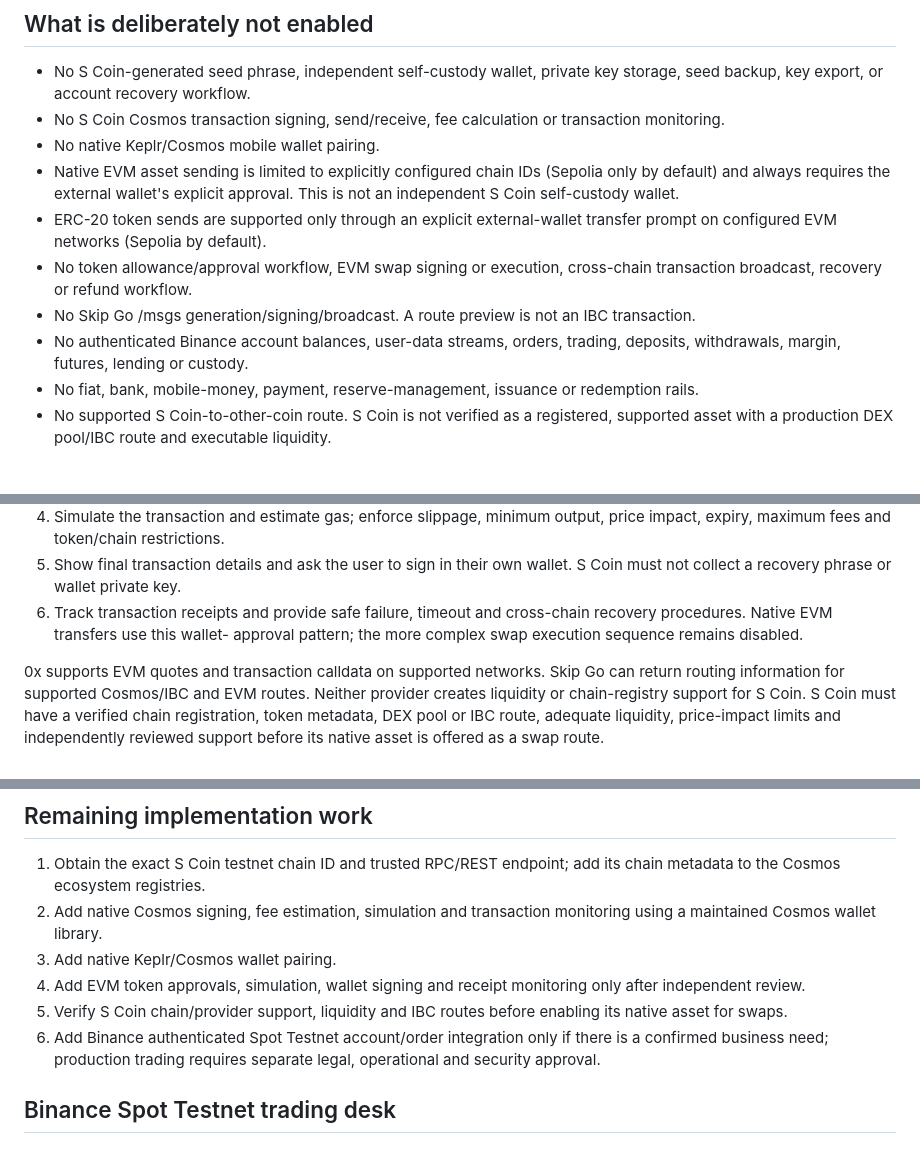
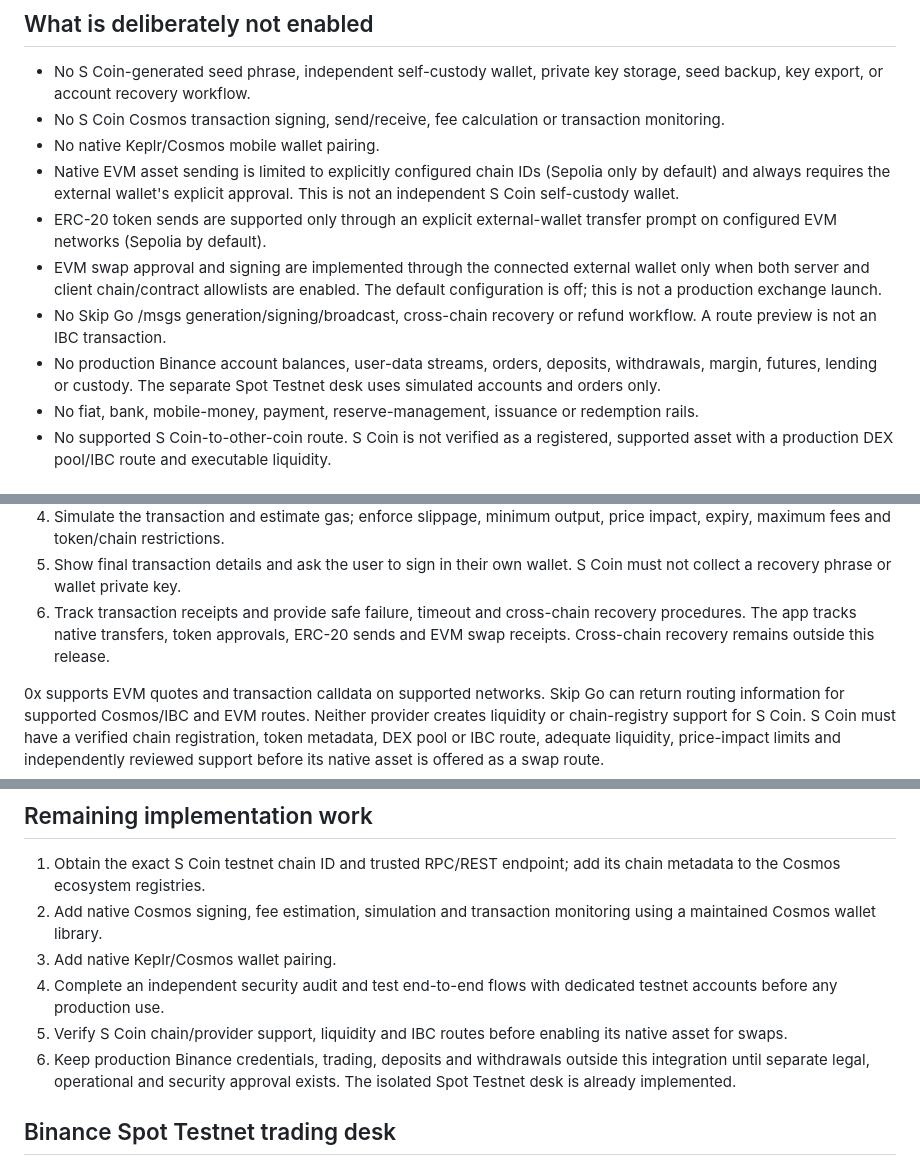
Before and after one commit to ahumuzad077-design/S-coin, a Markdown page: docs/wallet-and-exchange-integration.md, 3 parts joined by grey strips. GitHub-like rendering.

Commit message:
docs(wallet): update remaining work after swap and testnet additions

```diff
--- a/docs/wallet-and-exchange-integration.md
+++ b/docs/wallet-and-exchange-integration.md
@@ -189,12 +189,14 @@ HTTPS, monitoring and abuse controls.
   approval. This is not an independent S Coin self-custody wallet.
 - ERC-20 token sends are supported only through an explicit external-wallet
   transfer prompt on configured EVM networks (Sepolia by default).
-- No token allowance/approval workflow, EVM swap signing or execution,
-  cross-chain transaction broadcast, recovery or refund workflow.
-- No Skip Go /msgs generation/signing/broadcast. A route preview is not an
-  IBC transaction.
-- No authenticated Binance account balances, user-data streams, orders,
-  trading, deposits, withdrawals, margin, futures, lending or custody.
+- EVM swap approval and signing are implemented through the connected external
+  wallet only when both server and client chain/contract allowlists are enabled.
+  The default configuration is off; this is not a production exchange launch.
+- No Skip Go /msgs generation/signing/broadcast, cross-chain recovery or refund
+  workflow. A route preview is not an IBC transaction.
+- No production Binance account balances, user-data streams, orders, deposits,
+  withdrawals, margin, futures, lending or custody. The separate Spot Testnet
+  desk uses simulated accounts and orders only.
 - No fiat, bank, mobile-money, payment, reserve-management, issuance or
   redemption rails.
 - No supported S Coin-to-other-coin route. S Coin is not verified as a
@@ -215,8 +217,9 @@ An executable swap requires more than a route response:
 5. Show final transaction details and ask the user to sign in their own
    wallet. S Coin must not collect a recovery phrase or wallet private key.
 6. Track transaction receipts and provide safe failure, timeout and
-   cross-chain recovery procedures. Native EVM transfers use this wallet-
-   approval pattern; the more complex swap execution sequence remains disabled.
+   cross-chain recovery procedures. The app tracks native transfers, token
+   approvals, ERC-20 sends and EVM swap receipts. Cross-chain recovery remains
+   outside this release.
 
 0x supports EVM quotes and transaction calldata on supported networks. Skip Go
 can return routing information for supported Cosmos/IBC and EVM routes. Neither
@@ -270,13 +273,13 @@ Before customer funds or fiat rails are enabled:
 2. Add native Cosmos signing, fee estimation, simulation and transaction
    monitoring using a maintained Cosmos wallet library.
 3. Add native Keplr/Cosmos wallet pairing.
-4. Add EVM token approvals, simulation, wallet signing and receipt monitoring
-   only after independent review.
+4. Complete an independent security audit and test end-to-end flows with
+   dedicated testnet accounts before any production use.
 5. Verify S Coin chain/provider support, liquidity and IBC routes before
    enabling its native asset for swaps.
-6. Add Binance authenticated Spot Testnet account/order integration only if
-   there is a confirmed business need; production trading requires separate
-   legal, operational and security approval.
+6. Keep production Binance credentials, trading, deposits and withdrawals
+   outside this integration until separate legal, operational and security
+   approval exists. The isolated Spot Testnet desk is already implemented.
 
 
 ## Binance Spot Testnet trading desk
```
